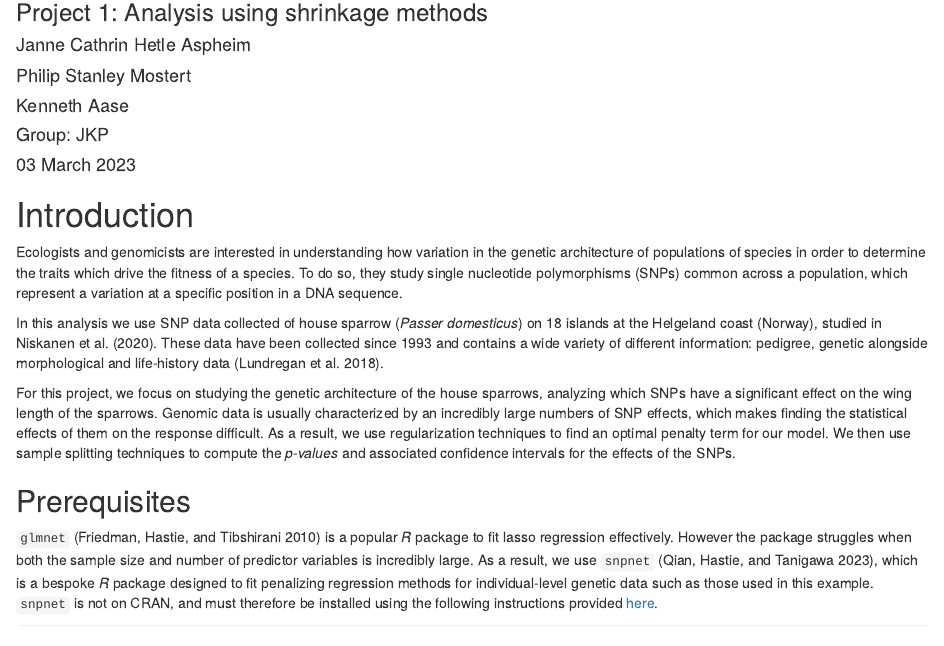
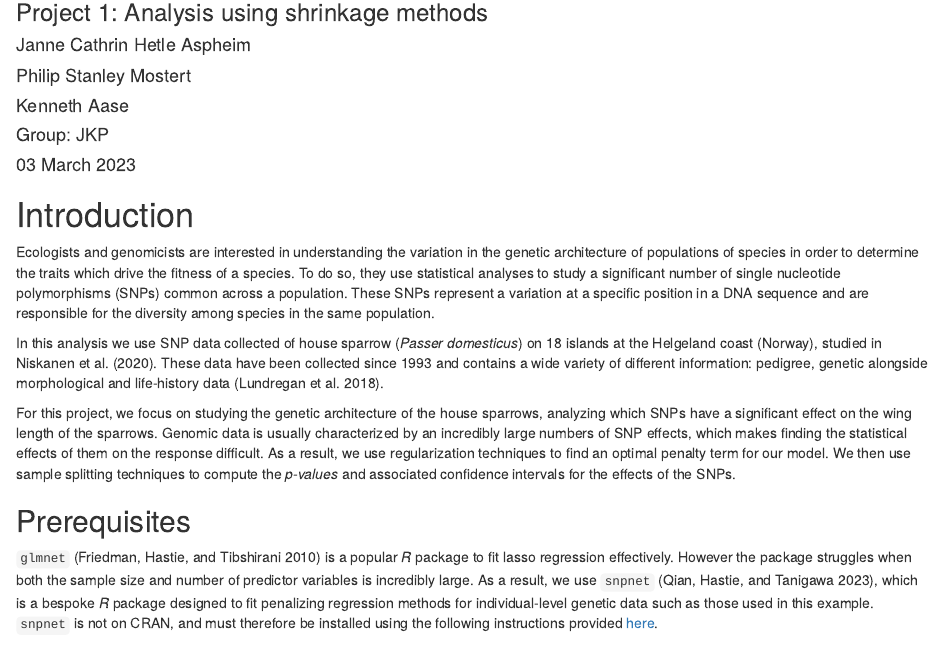
Before and after one commit to PhilipMostert/MA8701_JKP, an R Markdown document (snpnet.Rmd): the page in a window 1100 px wide, from 130 px down. Rendered offline with R 4.5, knitr and Pandoc, with nearby package versions.

Commit message:
Update to introduction

```diff
--- a/snpnet.Rmd
+++ b/snpnet.Rmd
@@ -18,7 +18,7 @@ knitr::opts_chunk$set(echo = TRUE, eval = FALSE)
 
 # Introduction
 
-Ecologists and genomicists are interested in understanding how variation in the genetic architecture of populations of species in order to determine the traits which drive the fitness of a species. To do so, they study single nucleotide polymorphisms (SNPs) common across a population, which represent a variation at a specific position in a DNA sequence.
+Ecologists and genomicists are interested in understanding the variation in the genetic architecture of populations of species in order to determine the traits which drive the fitness of a species. To do so, they use statistical analyses to study a significant number of single nucleotide polymorphisms (SNPs) common across a population. These SNPs represent a variation at a specific position in a DNA sequence and are responsible for the diversity among species in the same population.
 
 In this analysis we use SNP data collected of house sparrow (*Passer domesticus*) on 18 islands at the Helgeland coast (Norway), studied in @niskanen2020consistent. These data have been collected since 1993 and contains a wide variety of different information: pedigree, genetic alongside morphological and life-history data [@lundregan2018inferences].
 
```
